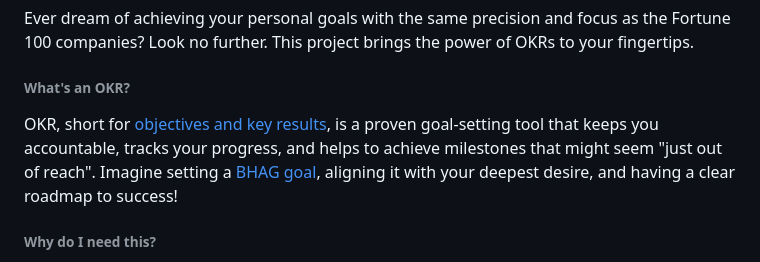
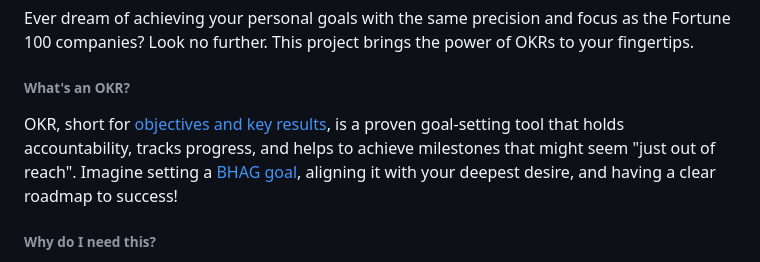
Before and after one commit to lvlivingston/goalkr, a Markdown page: README.md, the part around the change. Rendered like a GitHub page.

```diff
--- a/README.md
+++ b/README.md
@@ -11,7 +11,7 @@ A web application created by Leah Livingston
 Ever dream of achieving your personal goals with the same precision and focus as the Fortune 100 companies? Look no further. This project brings the power of OKRs to your fingertips.
 
 ###### What's an OKR?
-OKR, short for [objectives and key results](https://www.forbes.com/advisor/business/what-is-an-okr-definition-examples/), is a proven goal-setting tool that keeps you accountable, tracks your progress, and helps to achieve milestones that might seem "just out of reach". Imagine setting a [BHAG goal](https://asana.com/resources/bhag-big-hairy-audacious-goal), aligning it with your deepest desire, and having a clear roadmap to success!
+OKR, short for [objectives and key results](https://www.forbes.com/advisor/business/what-is-an-okr-definition-examples/), is a proven goal-setting tool that holds accountability, tracks progress, and helps to achieve milestones that might seem "just out of reach". Imagine setting a [BHAG goal](https://asana.com/resources/bhag-big-hairy-audacious-goal), aligning it with your deepest desire, and having a clear roadmap to success!
 
 
 ###### Why do I need this?
```
